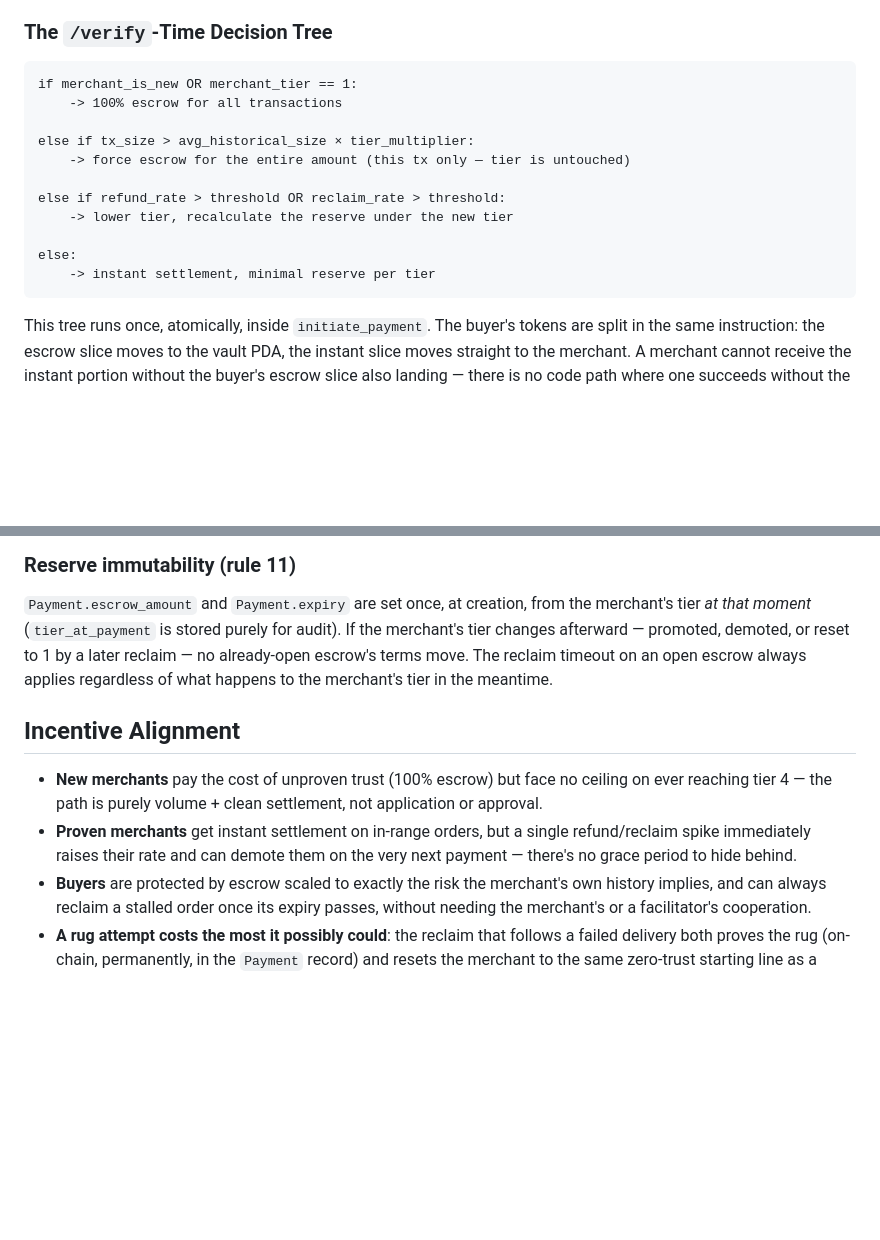
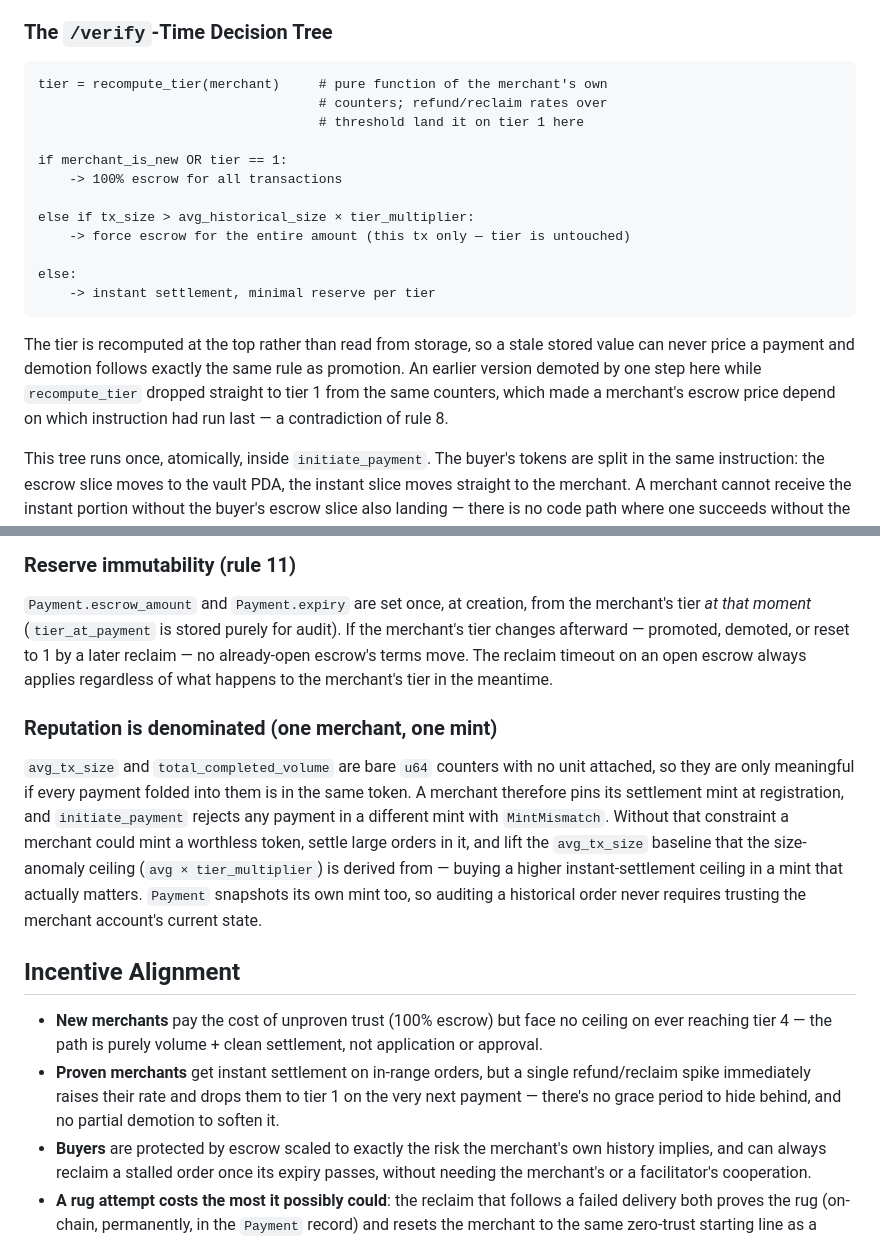
Before and after one commit to edison9733/agentCTOS, a Markdown page: DESIGN.md, 2 parts joined by grey strips. GitHub-like rendering; blank space fills up the shorter version.

````diff
--- a/DESIGN.md
+++ b/DESIGN.md
@@ -79,18 +79,26 @@ reclaim (rule 12).
 ### The `/verify`-Time Decision Tree
 
 ```
-if merchant_is_new OR merchant_tier == 1:
+tier = recompute_tier(merchant)     # pure function of the merchant's own
+                                    # counters; refund/reclaim rates over
+                                    # threshold land it on tier 1 here
+
+if merchant_is_new OR tier == 1:
     -> 100% escrow for all transactions
 
 else if tx_size > avg_historical_size × tier_multiplier:
     -> force escrow for the entire amount (this tx only — tier is untouched)
 
-else if refund_rate > threshold OR reclaim_rate > threshold:
-    -> lower tier, recalculate the reserve under the new tier
-
 else:
     -> instant settlement, minimal reserve per tier
 ```
+
+The tier is recomputed at the top rather than read from storage, so a stale
+stored value can never price a payment and demotion follows exactly the same
+rule as promotion. An earlier version demoted by one step here while
+`recompute_tier` dropped straight to tier 1 from the same counters, which
+made a merchant's escrow price depend on which instruction had run
+last — a contradiction of rule 8.
 
 This tree runs once, atomically, inside `initiate_payment`. The buyer's
 tokens are split in the same instruction: the escrow slice moves to the
@@ -153,14 +161,27 @@ reset to 1 by a later reclaim — no already-open escrow's terms move. The
 reclaim timeout on an open escrow always applies regardless of what happens
 to the merchant's tier in the meantime.
 
+### Reputation is denominated (one merchant, one mint)
+`avg_tx_size` and `total_completed_volume` are bare `u64` counters with no
+unit attached, so they are only meaningful if every payment folded into them
+is in the same token. A merchant therefore pins its settlement mint at
+registration, and `initiate_payment` rejects any payment in a different mint
+with `MintMismatch`. Without that constraint a merchant could mint a
+worthless token, settle large orders in it, and lift the `avg_tx_size`
+baseline that the size-anomaly ceiling (`avg × tier_multiplier`) is derived
+from — buying a higher instant-settlement ceiling in a mint that actually
+matters. `Payment` snapshots its own mint too, so auditing a historical
+order never requires trusting the merchant account's current state.
+
 ## Incentive Alignment
 
 - **New merchants** pay the cost of unproven trust (100% escrow) but face no
   ceiling on ever reaching tier 4 — the path is purely volume + clean
   settlement, not application or approval.
 - **Proven merchants** get instant settlement on in-range orders, but a
-  single refund/reclaim spike immediately raises their rate and can demote
-  them on the very next payment — there's no grace period to hide behind.
+  single refund/reclaim spike immediately raises their rate and drops them
+  to tier 1 on the very next payment — there's no grace period to hide
+  behind, and no partial demotion to soften it.
 - **Buyers** are protected by escrow scaled to exactly the risk the
   merchant's own history implies, and can always reclaim a stalled order
   once its expiry passes, without needing the merchant's or a facilitator's
````
Also changed, not shown: README.md (+54 -13 lines).
